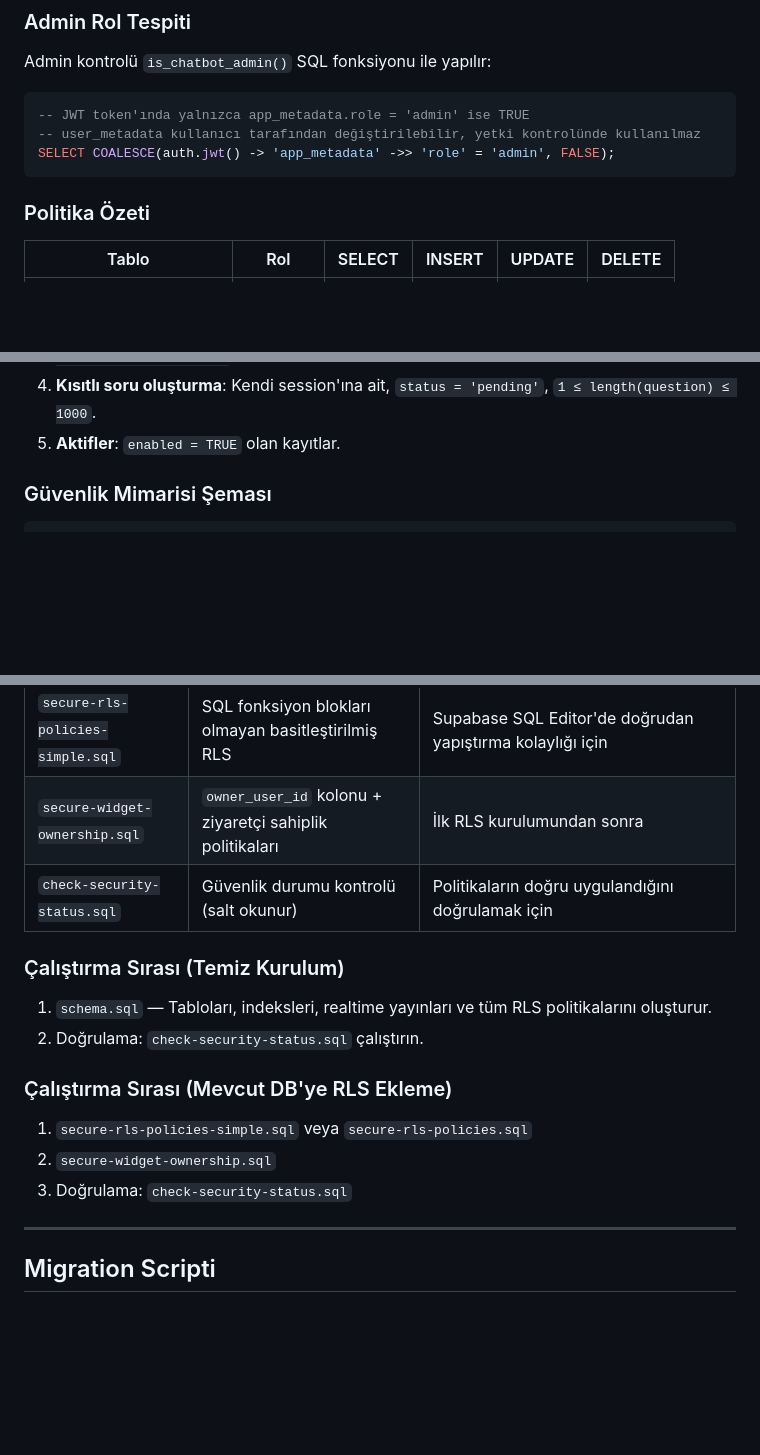
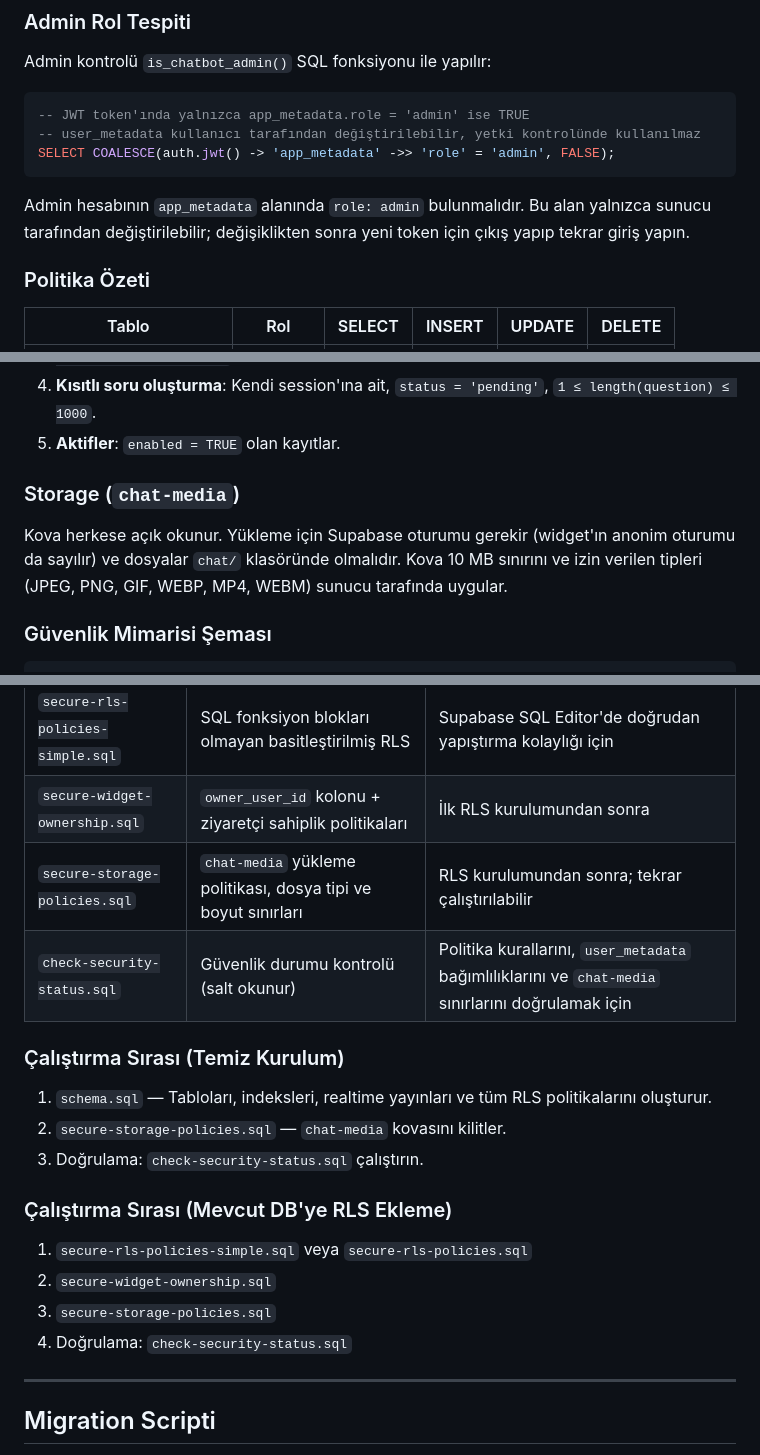
Before and after one commit to tifil123/chatbot, a Markdown page: docs/database.md, 3 parts joined by grey strips. GitHub-like rendering; blank space fills up the shorter version.

Commit message:
Document the storage rules and admin role requirement
Co-Authored-By: Claude Opus 5.5 <noreply@anthropic.com>

````diff
--- a/docs/database.md
+++ b/docs/database.md
@@ -151,6 +151,8 @@ Admin kontrolü `is_chatbot_admin()` SQL fonksiyonu ile yapılır:
 SELECT COALESCE(auth.jwt() -> 'app_metadata' ->> 'role' = 'admin', FALSE);
 ```
 
+Admin hesabının `app_metadata` alanında `role: admin` bulunmalıdır. Bu alan yalnızca sunucu tarafından değiştirilebilir; değişiklikten sonra yeni token için çıkış yapıp tekrar giriş yapın.
+
 ### Politika Özeti
 
 | Tablo | Rol | SELECT | INSERT | UPDATE | DELETE |
@@ -177,6 +179,10 @@ SELECT COALESCE(auth.jwt() -> 'app_metadata' ->> 'role' = 'admin', FALSE);
 3. **Kısıtlı mesaj oluşturma**: `sender = 'user'` veya `sender = 'bot'`, kendi session'ına ait, `from_admin = FALSE`, `auto_reply = FALSE`, `learned = FALSE`, `scheduled = FALSE`, `1 ≤ length(message) ≤ 1000`.
 4. **Kısıtlı soru oluşturma**: Kendi session'ına ait, `status = 'pending'`, `1 ≤ length(question) ≤ 1000`.
 5. **Aktifler**: `enabled = TRUE` olan kayıtlar.
+
+### Storage (`chat-media`)
+
+Kova herkese açık okunur. Yükleme için Supabase oturumu gerekir (widget'ın anonim oturumu da sayılır) ve dosyalar `chat/` klasöründe olmalıdır. Kova 10 MB sınırını ve izin verilen tipleri (JPEG, PNG, GIF, WEBP, MP4, WEBM) sunucu tarafında uygular.
 
 ### Güvenlik Mimarisi Şeması
 
@@ -230,18 +236,21 @@ Tüm scriptler `server/db/` dizinindedir.
 | `secure-rls-policies.sql` | `is_chatbot_admin()` fonksiyonlu RLS politikaları | `schema.sql`'den bağımsız uygulamak gerekirse |
 | `secure-rls-policies-simple.sql` | SQL fonksiyon blokları olmayan basitleştirilmiş RLS | Supabase SQL Editor'de doğrudan yapıştırma kolaylığı için |
 | `secure-widget-ownership.sql` | `owner_user_id` kolonu + ziyaretçi sahiplik politikaları | İlk RLS kurulumundan sonra |
-| `check-security-status.sql` | Güvenlik durumu kontrolü (salt okunur) | Politikaların doğru uygulandığını doğrulamak için |
+| `secure-storage-policies.sql` | `chat-media` yükleme politikası, dosya tipi ve boyut sınırları | RLS kurulumundan sonra; tekrar çalıştırılabilir |
+| `check-security-status.sql` | Güvenlik durumu kontrolü (salt okunur) | Politika kurallarını, `user_metadata` bağımlılıklarını ve `chat-media` sınırlarını doğrulamak için |
 
 ### Çalıştırma Sırası (Temiz Kurulum)
 
 1. `schema.sql` — Tabloları, indeksleri, realtime yayınları ve tüm RLS politikalarını oluşturur.
-2. Doğrulama: `check-security-status.sql` çalıştırın.
+2. `secure-storage-policies.sql` — `chat-media` kovasını kilitler.
+3. Doğrulama: `check-security-status.sql` çalıştırın.
 
 ### Çalıştırma Sırası (Mevcut DB'ye RLS Ekleme)
 
 1. `secure-rls-policies-simple.sql` veya `secure-rls-policies.sql`
 2. `secure-widget-ownership.sql`
-3. Doğrulama: `check-security-status.sql`
+3. `secure-storage-policies.sql`
+4. Doğrulama: `check-security-status.sql`
 
 ---
 
````
